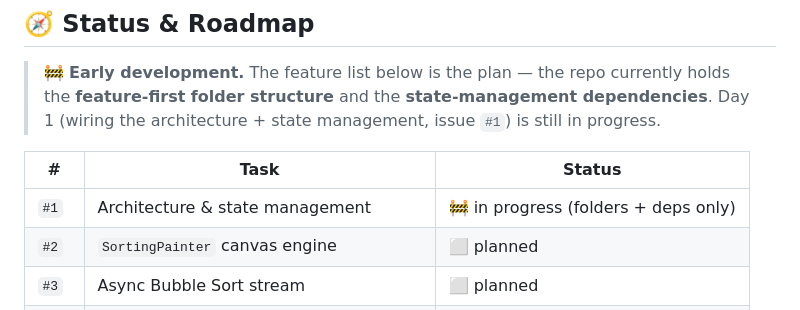
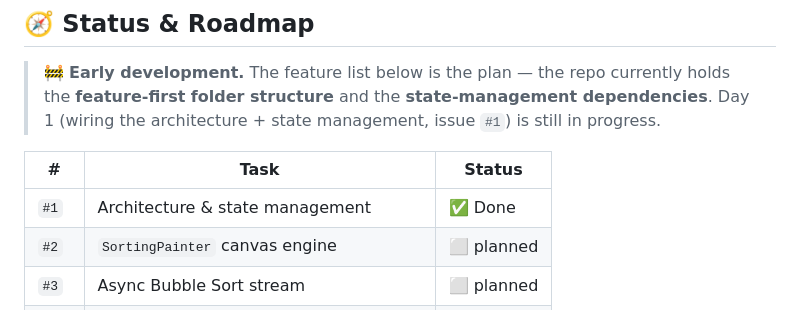
Before and after one commit to asaerxd6767/AlgoViz, a Markdown page: README.md, the part around the change. GitHub-like rendering.

Commit message:
fix(README): update architecture status to reflect completion

```diff
--- a/README.md
+++ b/README.md
@@ -15,7 +15,7 @@
 
 | # | Task | Status |
 | --- | --- | --- |
-| `#1` | Architecture & state management | 🚧 in progress (folders + deps only) |
+| `#1` | Architecture & state management | ✅ Done |
 | `#2` | `SortingPainter` canvas engine | ⬜ planned |
 | `#3` | Async Bubble Sort stream | ⬜ planned |
 | `#4` | Playback control bar + speed slider | ⬜ planned |
```
